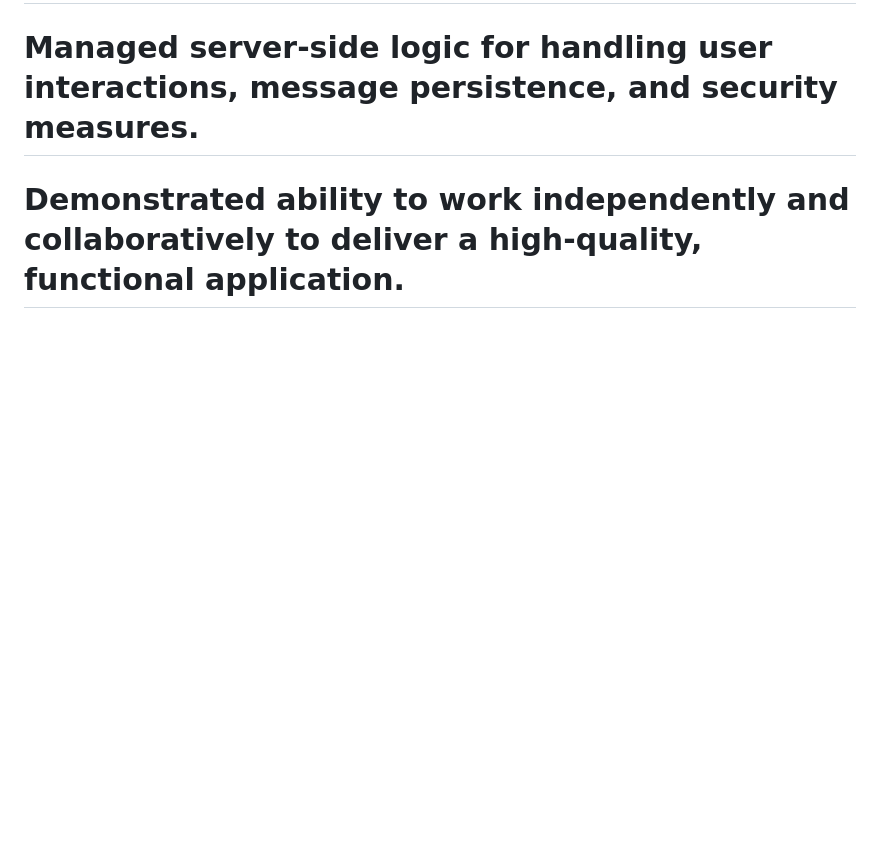
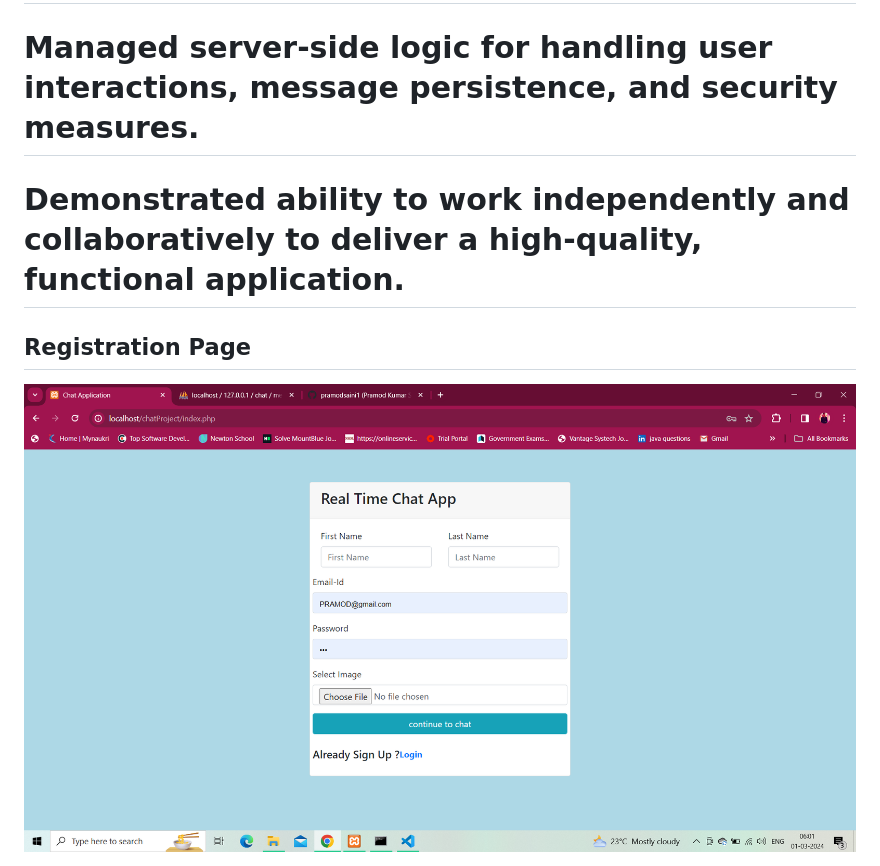
Before and after one commit to pramodsaini1/Chat_Application, a Markdown page: Readme.md, the part around the change. Rendered like a GitHub page; pictures changed too: chatImages/1.png (added); blank space fills up the shorter version.

Commit message:
Details

```diff
--- a/Readme.md
+++ b/Readme.md
@@ -7,3 +7,6 @@
 # Managed server-side logic for handling user interactions, message persistence, and security measures.
 
 # Demonstrated ability to work independently and collaboratively to deliver a high-quality, functional application.
+
+## Registration Page
+<img src="chatImages/1.png">
```
Also changed, not shown: chatImages/2.png (added), chatImages/3.png (added), chatImages/4.png (added), chatImages/5.png (added), chatImages/6.png (added).
